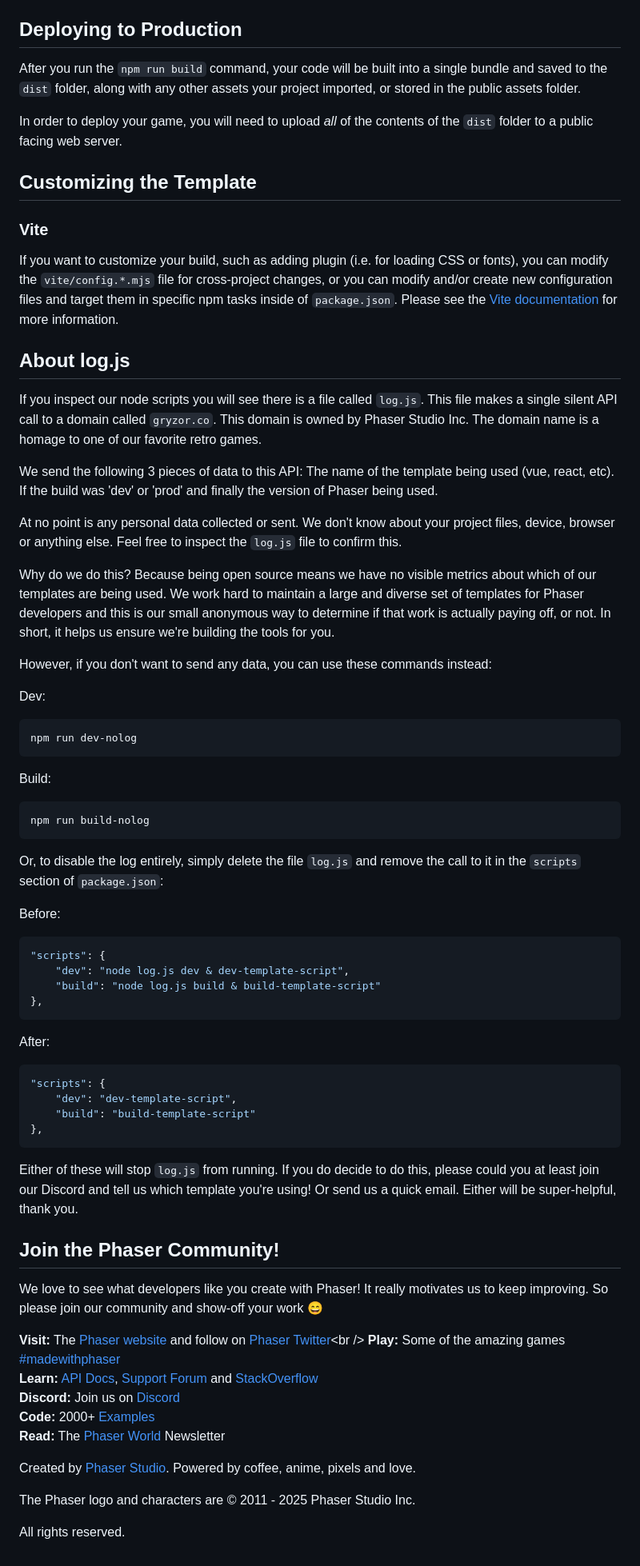
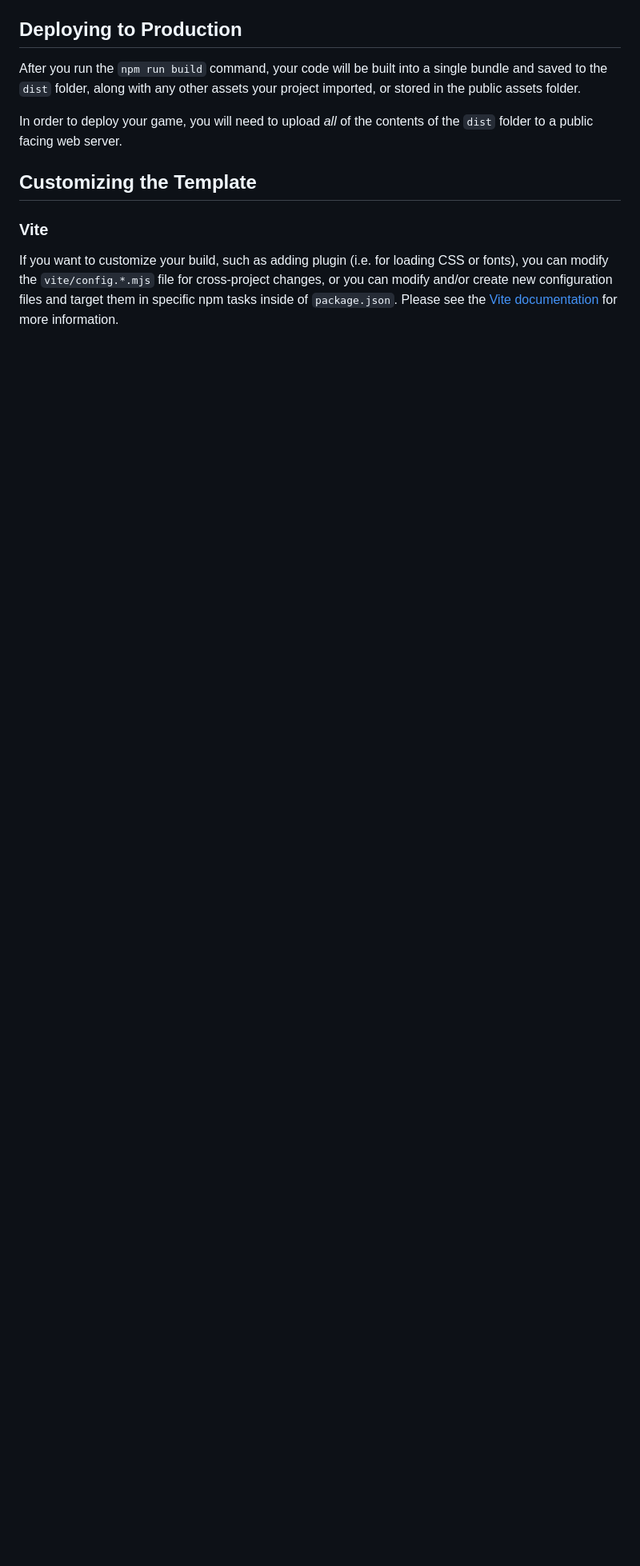
Before and after one commit to leiske/ld58, a Markdown page: README.md, the part around one of its changes. Shown at 80% size. Drawn GitHub-style; blank space fills up the shorter version.

Commit message:
cleanup readme

````diff
--- a/README.md
+++ b/README.md
@@ -93,66 +89,3 @@ In order to deploy your game, you will need to upload *all* of the contents of t
 ### Vite
 
 If you want to customize your build, such as adding plugin (i.e. for loading CSS or fonts), you can modify the `vite/config.*.mjs` file for cross-project changes, or you can modify and/or create new configuration files and target them in specific npm tasks inside of `package.json`. Please see the [Vite documentation](https://vitejs.dev/) for more information.
-
-## About log.js
-
-If you inspect our node scripts you will see there is a file called `log.js`. This file makes a single silent API call to a domain called `gryzor.co`. This domain is owned by Phaser Studio Inc. The domain name is a homage to one of our favorite retro games.
-
-We send the following 3 pieces of data to this API: The name of the template being used (vue, react, etc). If the build was 'dev' or 'prod' and finally the version of Phaser being used.
-
-At no point is any personal data collected or sent. We don't know about your project files, device, browser or anything else. Feel free to inspect the `log.js` file to confirm this.
-
-Why do we do this? Because being open source means we have no visible metrics about which of our templates are being used. We work hard to maintain a large and diverse set of templates for Phaser developers and this is our small anonymous way to determine if that work is actually paying off, or not. In short, it helps us ensure we're building the tools for you.
-
-However, if you don't want to send any data, you can use these commands instead:
-
-Dev:
-
-```bash
-npm run dev-nolog
-```
-
-Build:
-
-```bash
-npm run build-nolog
-```
-
-Or, to disable the log entirely, simply delete the file `log.js` and remove the call to it in the `scripts` section of `package.json`:
-
-Before:
-
-```json
-"scripts": {
-    "dev": "node log.js dev & dev-template-script",
-    "build": "node log.js build & build-template-script"
-},
-```
-
-After:
-
-```json
-"scripts": {
-    "dev": "dev-template-script",
-    "build": "build-template-script"
-},
-```
-
-Either of these will stop `log.js` from running. If you do decide to do this, please could you at least join our Discord and tell us which template you're using! Or send us a quick email. Either will be super-helpful, thank you.
-
-## Join the Phaser Community!
-
-We love to see what developers like you create with Phaser! It really motivates us to keep improving. So please join our community and show-off your work 😄
-
-**Visit:** The [Phaser website](https://phaser.io) and follow on [Phaser Twitter](https://twitter.com/phaser_)<br />
-**Play:** Some of the amazing games [#madewithphaser](https://twitter.com/search?q=%23madewithphaser&src=typed_query&f=live)<br />
-**Learn:** [API Docs](https://newdocs.phaser.io), [Support Forum](https://phaser.discourse.group/) and [StackOverflow](https://stackoverflow.com/questions/tagged/phaser-framework)<br />
-**Discord:** Join us on [Discord](https://discord.gg/phaser)<br />
-**Code:** 2000+ [Examples](https://labs.phaser.io)<br />
-**Read:** The [Phaser World](https://phaser.io/community/newsletter) Newsletter<br />
-
-Created by [Phaser Studio](mailto:support@phaser.io). Powered by coffee, anime, pixels and love.
-
-The Phaser logo and characters are &copy; 2011 - 2025 Phaser Studio Inc.
-
-All rights reserved.
````
Also changed, not shown: other parts of README.md (+0 -4 lines).
